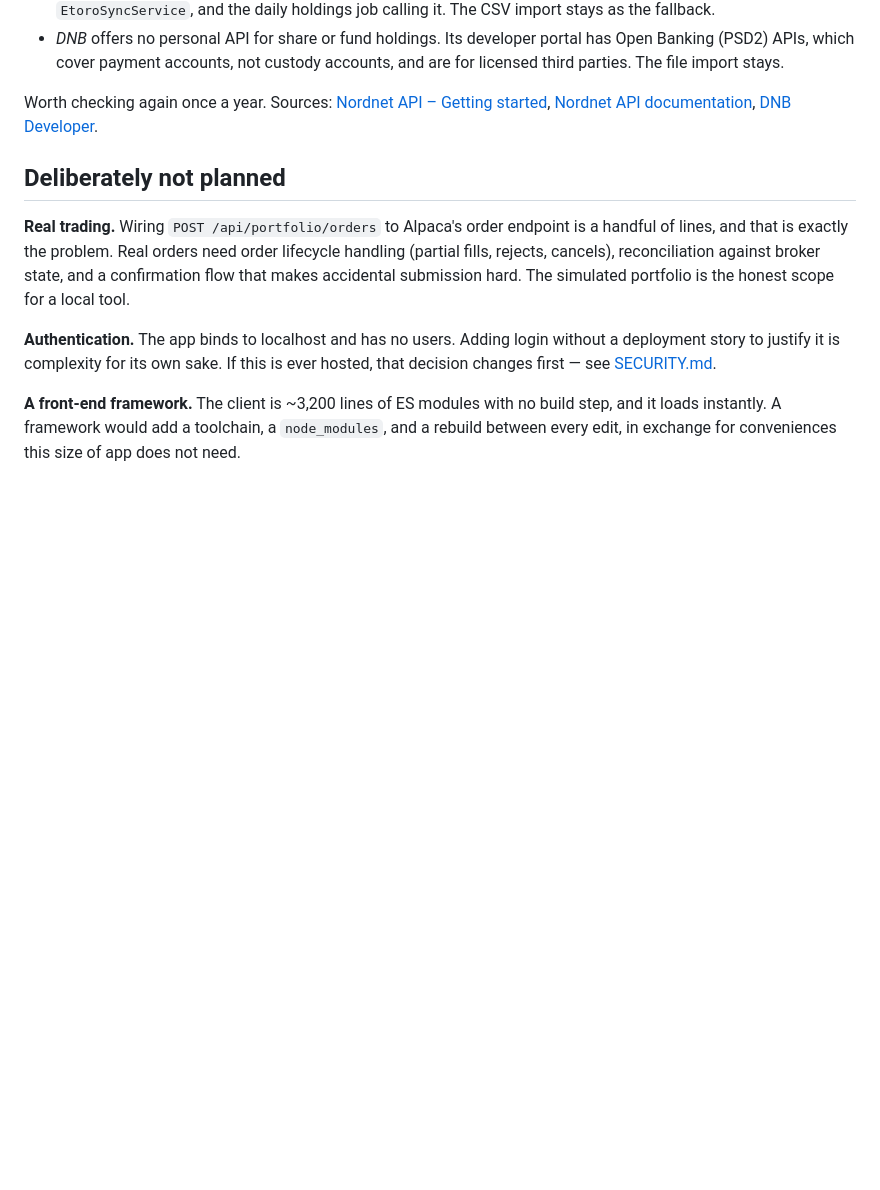
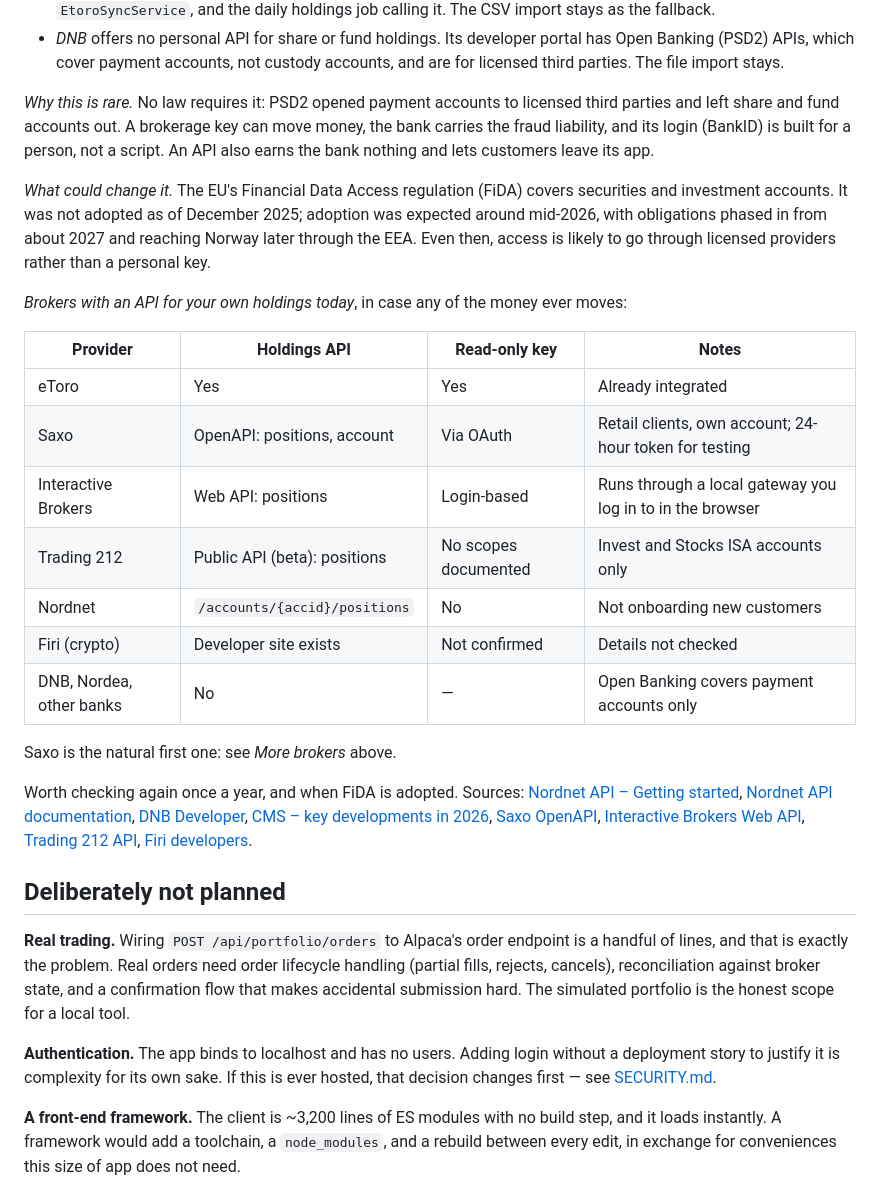
Before and after one commit to NicoSik/StockApp, a Markdown page: docs/ROADMAP.md, the part around the change. Drawn GitHub-style; blank space fills up the shorter version.

Commit message:
docs(roadmap): why broker APIs are rare, and which ones exist
Extends the Nordnet/DNB item with what was checked alongside it:

- Why personal holdings APIs are rare: PSD2 covers payment accounts only,
  a brokerage key carries fraud liability, and the API earns the bank
  nothing.
- FiDA, the EU regulation that would cover investment accounts: not
  adopted as of December 2025, expected around mid-2026, phased in from
  about 2027, reaching Norway later through the EEA.
- A table of brokers with a holdings API today - eToro, Saxo, Interactive
  Brokers, Trading 212, Nordnet (closed), Firi (unconfirmed) - and the
  banks without one. Sources are linked.

```diff
--- a/docs/ROADMAP.md
+++ b/docs/ROADMAP.md
@@ -72,10 +72,42 @@ anything. As checked in October 2026, neither is possible yet:
   portal has Open Banking (PSD2) APIs, which cover payment accounts, not
   custody accounts, and are for licensed third parties. The file import stays.
 
-Worth checking again once a year.
+*Why this is rare.* No law requires it: PSD2 opened payment accounts to
+licensed third parties and left share and fund accounts out. A brokerage key
+can move money, the bank carries the fraud liability, and its login (BankID)
+is built for a person, not a script. An API also earns the bank nothing and
+lets customers leave its app.
+
+*What could change it.* The EU's Financial Data Access regulation (FiDA)
+covers securities and investment accounts. It was not adopted as of December
+2025; adoption was expected around mid-2026, with obligations phased in from
+about 2027 and reaching Norway later through the EEA. Even then, access is
+likely to go through licensed providers rather than a personal key.
+
+*Brokers with an API for your own holdings today*, in case any of the money
+ever moves:
+
+| Provider | Holdings API | Read-only key | Notes |
+|---|---|---|---|
+| eToro | Yes | Yes | Already integrated |
+| Saxo | OpenAPI: positions, account | Via OAuth | Retail clients, own account; 24-hour token for testing |
+| Interactive Brokers | Web API: positions | Login-based | Runs through a local gateway you log in to in the browser |
+| Trading 212 | Public API (beta): positions | No scopes documented | Invest and Stocks ISA accounts only |
+| Nordnet | `/accounts/{accid}/positions` | No | Not onboarding new customers |
+| Firi (crypto) | Developer site exists | Not confirmed | Details not checked |
+| DNB, Nordea, other banks | No | — | Open Banking covers payment accounts only |
+
+Saxo is the natural first one: see *More brokers* above.
+
+Worth checking again once a year, and when FiDA is adopted.
 Sources: [Nordnet API – Getting started](https://www.nordnet.se/externalapi/docs/getting_started),
 [Nordnet API documentation](https://www.nordnet.se/externalapi/docs/api),
-[DNB Developer](https://developer.dnb.no/).
+[DNB Developer](https://developer.dnb.no/),
+[CMS – key developments in 2026](https://cms.law/en/deu/publication/2026-themen-die-sie-bewegen-werden/digitalisation-of-the-financial-sector-in-transition-key-developments-in-2026),
+[Saxo OpenAPI](https://www.developer.saxo/openapi/learn),
+[Interactive Brokers Web API](https://www.interactivebrokers.com/campus/ibkr-api-page/cpapi-v1/),
+[Trading 212 API](https://docs.trading212.com),
+[Firi developers](https://developers.firi.com/).
 
 ## Deliberately not planned
 
```
